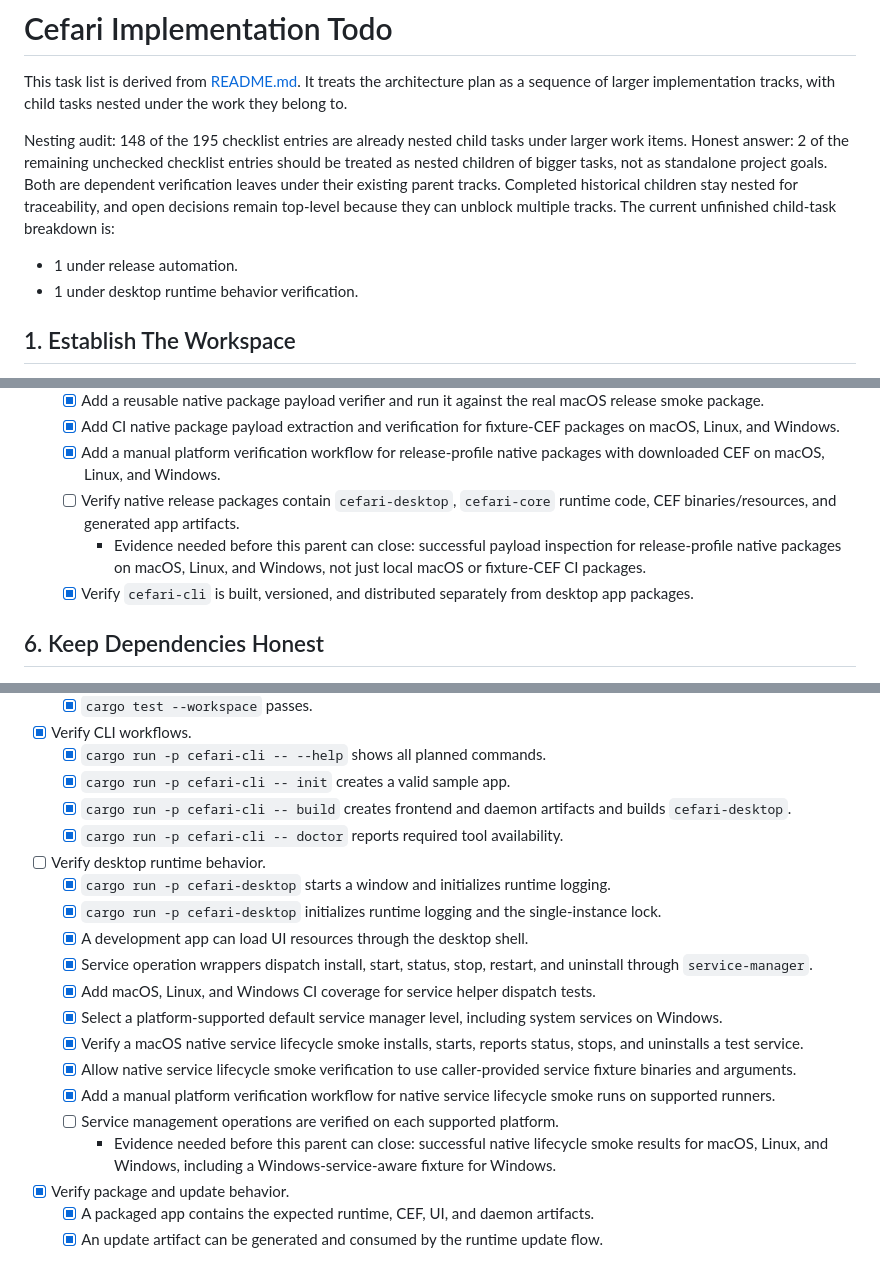
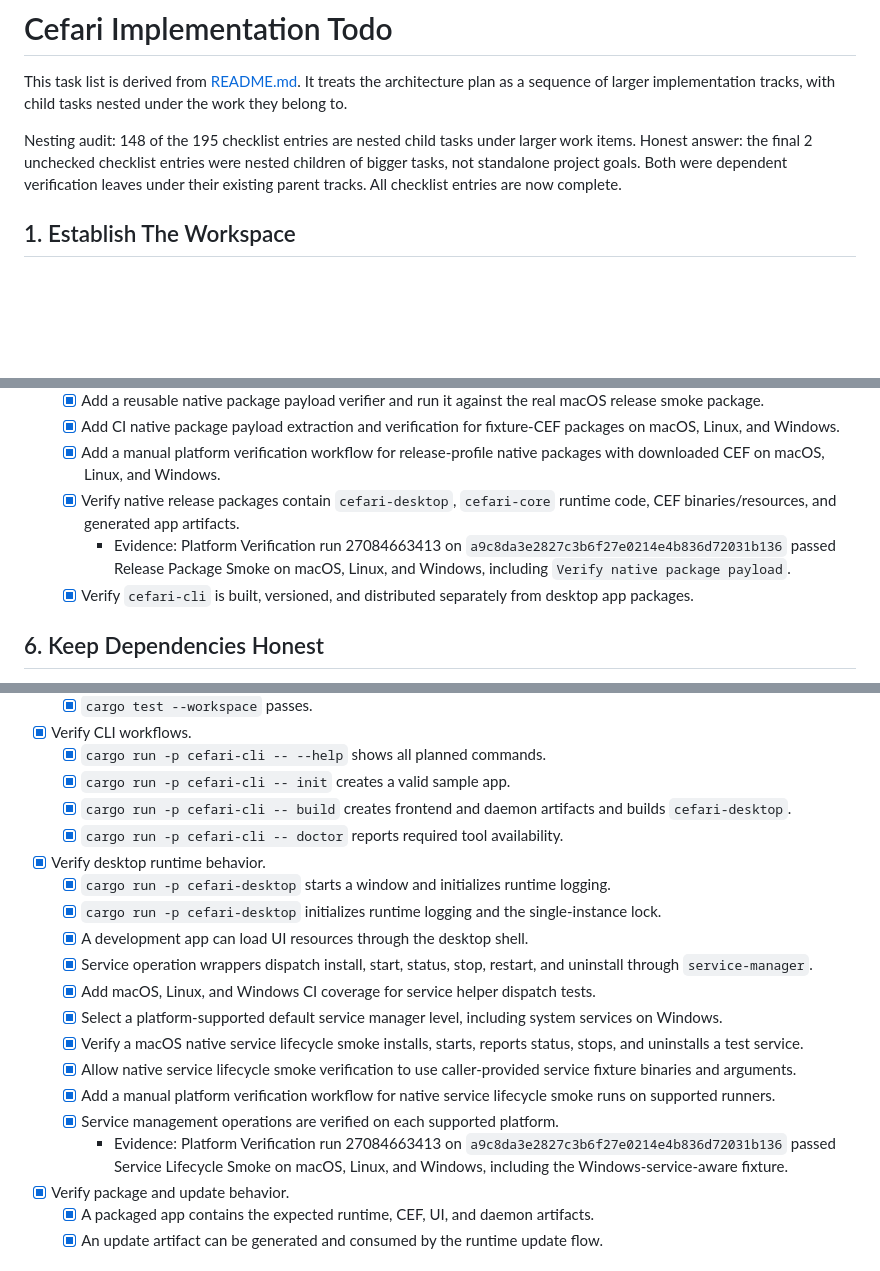
Before and after one commit to aleclarson/cefari, a Markdown page: todo.md, 3 parts joined by grey strips. Rendered like a GitHub page; blank space fills up the shorter version.

Commit message:
docs: complete verification todo

```diff
--- a/todo.md
+++ b/todo.md
@@ -2,10 +2,7 @@
 
 This task list is derived from [README.md](README.md). It treats the architecture plan as a sequence of larger implementation tracks, with child tasks nested under the work they belong to.
 
-Nesting audit: 148 of the 195 checklist entries are already nested child tasks under larger work items. Honest answer: 2 of the remaining unchecked checklist entries should be treated as nested children of bigger tasks, not as standalone project goals. Both are dependent verification leaves under their existing parent tracks. Completed historical children stay nested for traceability, and open decisions remain top-level because they can unblock multiple tracks. The current unfinished child-task breakdown is:
-
-- 1 under release automation.
-- 1 under desktop runtime behavior verification.
+Nesting audit: 148 of the 195 checklist entries are nested child tasks under larger work items. Honest answer: the final 2 unchecked checklist entries were nested children of bigger tasks, not standalone project goals. Both were dependent verification leaves under their existing parent tracks. All checklist entries are now complete.
 
 ## 1. Establish The Workspace
 
@@ -157,8 +154,8 @@ Nesting audit: 148 of the 195 checklist entries are already nested child tasks u
   - [x] Add a reusable native package payload verifier and run it against the real macOS release smoke package.
   - [x] Add CI native package payload extraction and verification for fixture-CEF packages on macOS, Linux, and Windows.
   - [x] Add a manual platform verification workflow for release-profile native packages with downloaded CEF on macOS, Linux, and Windows.
-  - [ ] Verify native release packages contain `cefari-desktop`, `cefari-core` runtime code, CEF binaries/resources, and generated app artifacts.
-    - Evidence needed before this parent can close: successful payload inspection for release-profile native packages on macOS, Linux, and Windows, not just local macOS or fixture-CEF CI packages.
+  - [x] Verify native release packages contain `cefari-desktop`, `cefari-core` runtime code, CEF binaries/resources, and generated app artifacts.
+    - Evidence: Platform Verification run 27084663413 on `a9c8da3e2827c3b6f27e0214e4b836d72031b136` passed Release Package Smoke on macOS, Linux, and Windows, including `Verify native package payload`.
   - [x] Verify `cefari-cli` is built, versioned, and distributed separately from desktop app packages.
 
 ## 6. Keep Dependencies Honest
@@ -200,7 +197,7 @@ Nesting audit: 148 of the 195 checklist entries are already nested child tasks u
   - [x] `cargo run -p cefari-cli -- init` creates a valid sample app.
   - [x] `cargo run -p cefari-cli -- build` creates frontend and daemon artifacts and builds `cefari-desktop`.
   - [x] `cargo run -p cefari-cli -- doctor` reports required tool availability.
-- [ ] Verify desktop runtime behavior.
+- [x] Verify desktop runtime behavior.
   - [x] `cargo run -p cefari-desktop` starts a window and initializes runtime logging.
   - [x] `cargo run -p cefari-desktop` initializes runtime logging and the single-instance lock.
   - [x] A development app can load UI resources through the desktop shell.
@@ -210,8 +207,8 @@ Nesting audit: 148 of the 195 checklist entries are already nested child tasks u
   - [x] Verify a macOS native service lifecycle smoke installs, starts, reports status, stops, and uninstalls a test service.
   - [x] Allow native service lifecycle smoke verification to use caller-provided service fixture binaries and arguments.
   - [x] Add a manual platform verification workflow for native service lifecycle smoke runs on supported runners.
-  - [ ] Service management operations are verified on each supported platform.
-    - Evidence needed before this parent can close: successful native lifecycle smoke results for macOS, Linux, and Windows, including a Windows-service-aware fixture for Windows.
+  - [x] Service management operations are verified on each supported platform.
+    - Evidence: Platform Verification run 27084663413 on `a9c8da3e2827c3b6f27e0214e4b836d72031b136` passed Service Lifecycle Smoke on macOS, Linux, and Windows, including the Windows-service-aware fixture.
 - [x] Verify package and update behavior.
   - [x] A packaged app contains the expected runtime, CEF, UI, and daemon artifacts.
   - [x] An update artifact can be generated and consumed by the runtime update flow.
```
Also changed, not shown: other parts of todo.md (+1 -1 lines).
